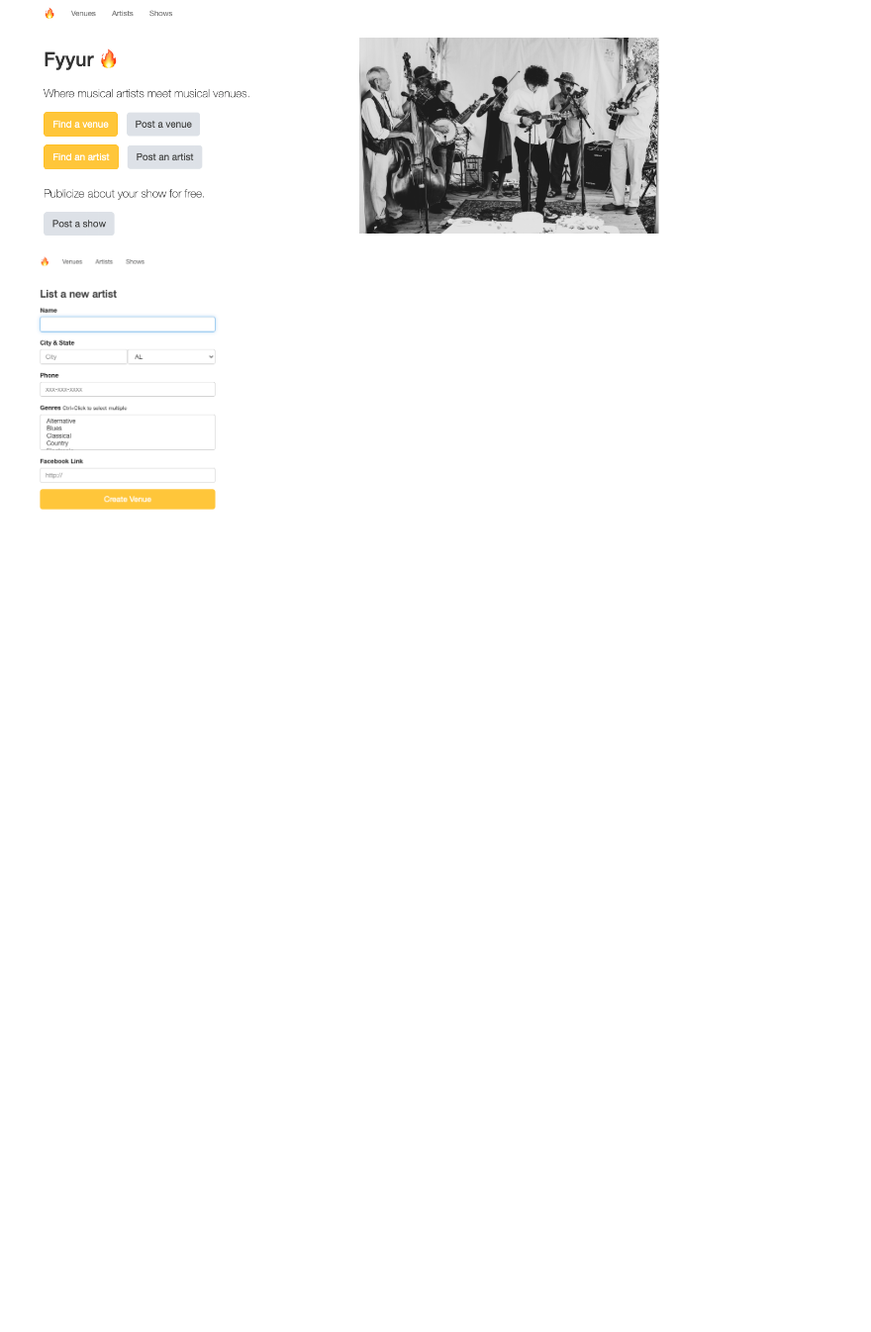
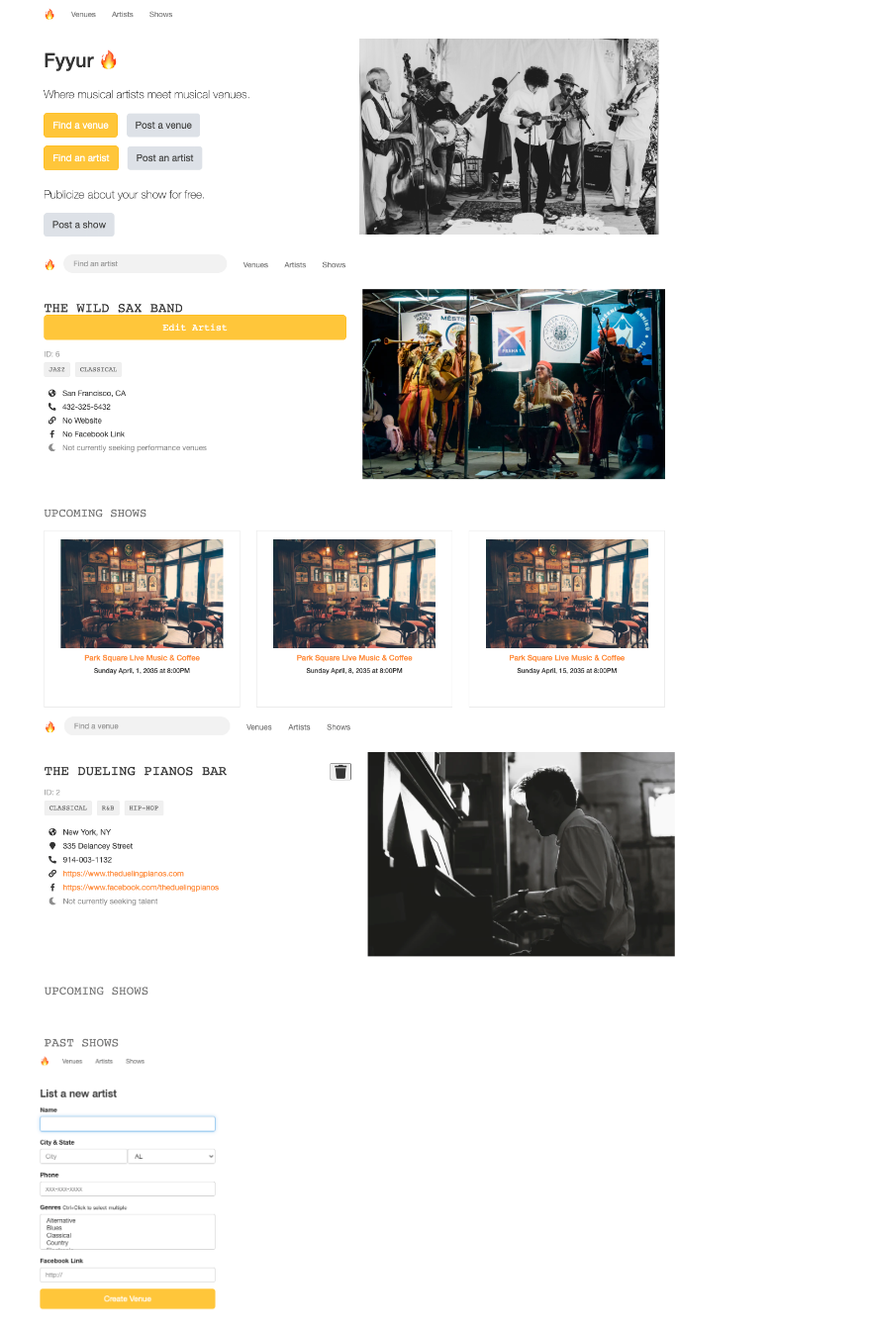
Before and after one commit to DanielFarahani/FyyurApp, a Markdown page: README.md, the part around the change printed below. Shown: that part at 99% size. Rendered like a GitHub page; pictures changed too: screenshots/artist.png (added), screenshots/venue.png (added); blank space fills up the shorter version.

Commit message:
screenshots

```diff
--- a/README.md
+++ b/README.md
@@ -13,4 +13,8 @@ Using Flask to contruct an MPV model website we can search and add Venues, Arsti
 
 <img src="screenshots/homepage.png" height="80%" width="80%"/>
 
+<img src="screenshots/artist.png" height="80%" width="80%"/>
+
+<img src="screenshots/venue.png" height="80%" width="80%"/>
+
 <img src="screenshots/newartist.png" height="25%" width="25%"/>
```
Also changed, not shown: other parts of README.md (+0 -2 lines).
